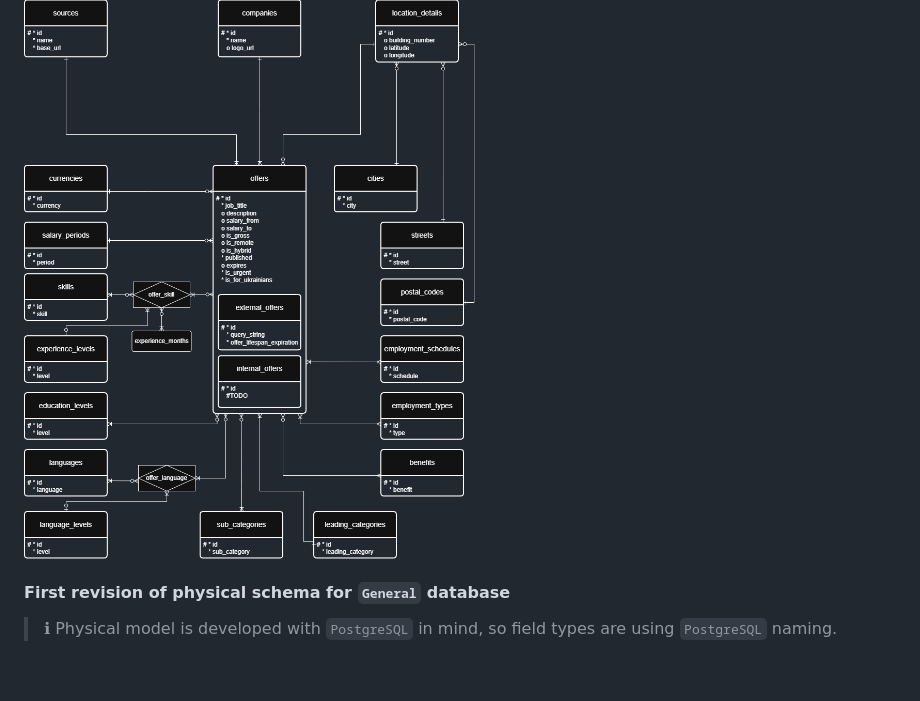
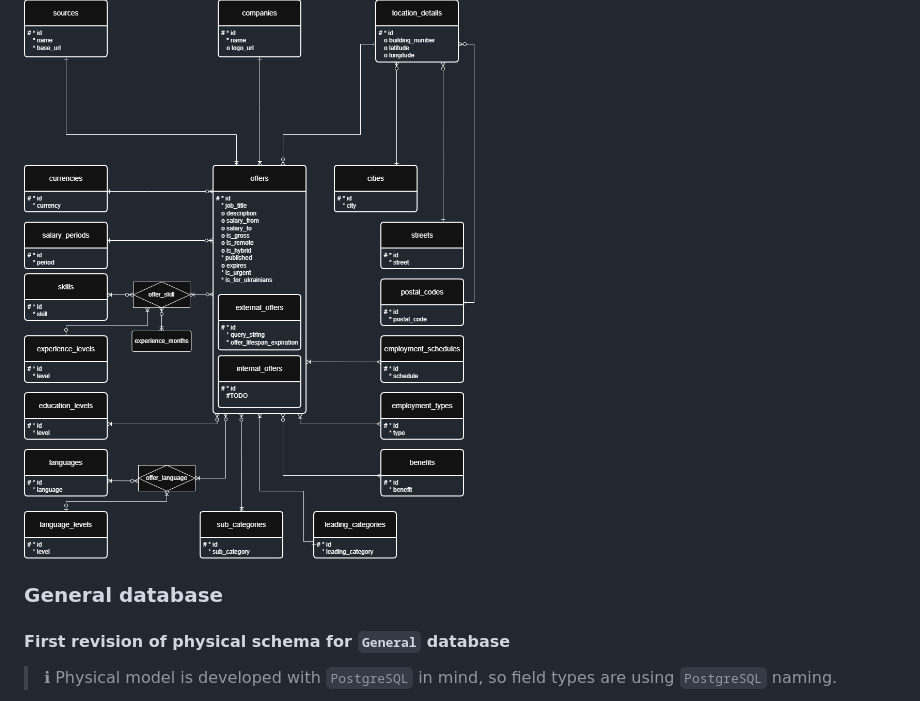
Before and after one commit to gawlowskiandrzej/StudentWorkHub, a Markdown page: README.md, the part around one of its changes. Rendered like a GitHub page; blank space fills up the shorter version.

Commit message:
Update missing header

```diff
--- a/README.md
+++ b/README.md
@@ -24,6 +24,8 @@ The application allows searching for job offers and assignments for students by
 
 ![Logical ERD schema for Offers database](diagrams/images/logical_ERD_schema_v1_3.png)
 
+### General database ###
+
 #### First revision of physical schema for `General` database ####
 > ℹ Physical model is developed with `PostgreSQL` in mind, so field types are using `PostgreSQL` naming.
 
```
Also changed, not shown: other parts of README.md (+0 -1 lines).
